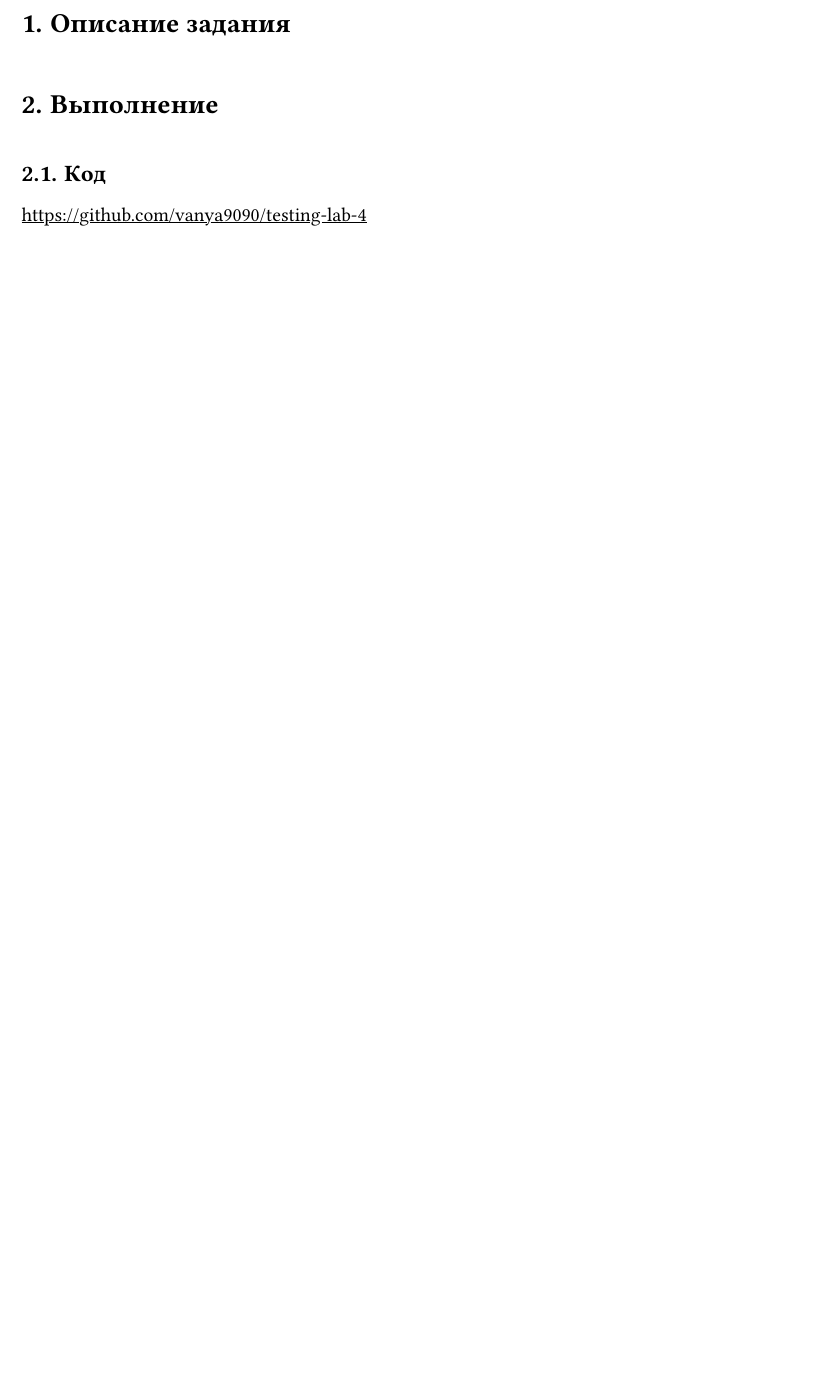
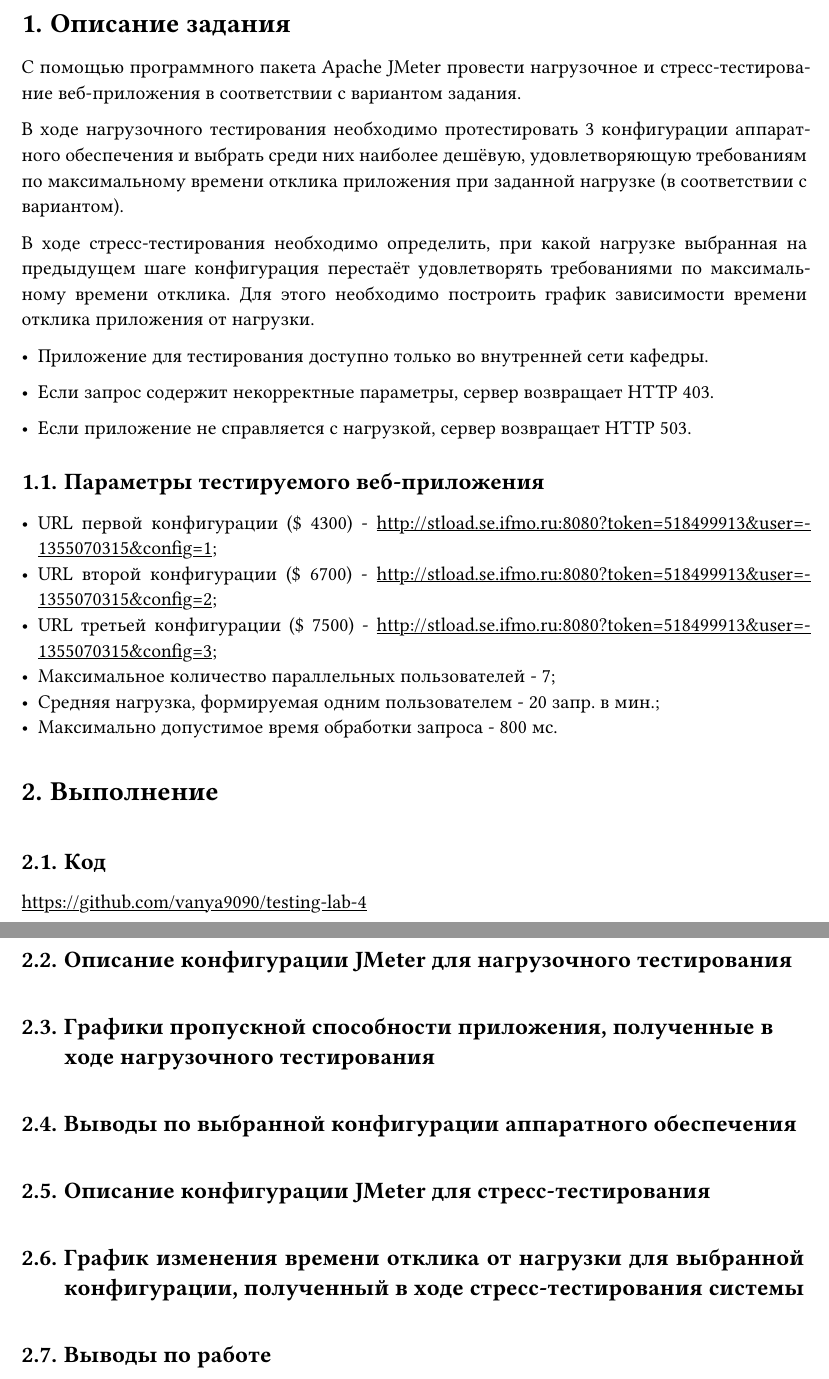
Before and after one commit to vanya9090/testing-lab-4, a Typst document (docs/lab_4.typ): part of page 2 of 2 before the commit and two parts of pages 2 and 3 of 3 after it, the two joined at a grey line, cut so that both start at the same text, the shorter picture padded with empty space. Compiled offline with Typst 0.15; a missing font is replaced by an installed copy or a similar font.

Commit message:
add: task description

```diff
--- a/docs/lab_4.typ
+++ b/docs/lab_4.typ
@@ -19,6 +19,34 @@
 #pagebreak()
 
 = Описание задания
+С помощью программного пакета Apache JMeter провести нагрузочное и стресс-тестирование веб-приложения в соответствии с вариантом задания.
+
+В ходе нагрузочного тестирования необходимо протестировать 3 конфигурации аппаратного обеспечения и выбрать среди них наиболее дешёвую, удовлетворяющую требованиям по максимальному времени отклика приложения при заданной нагрузке (в соответствии с вариантом).
+
+В ходе стресс-тестирования необходимо определить, при какой нагрузке выбранная на предыдущем шаге конфигурация перестаёт удовлетворять требованиями по максимальному времени отклика. Для этого необходимо построить график зависимости времени отклика приложения от нагрузки.
+
+
+- Приложение для тестирования доступно только во внутренней сети кафедры.
+
+- Если запрос содержит некорректные параметры, сервер возвращает HTTP 403.
+
+- Если приложение не справляется с нагрузкой, сервер возвращает HTTP 503.
+
+== Параметры тестируемого веб-приложения
+- URL первой конфигурации (\$ 4300) - http://stload.se.ifmo.ru:8080?token=518499913&user=-1355070315&config=1;
+- URL второй конфигурации (\$ 6700) - http://stload.se.ifmo.ru:8080?token=518499913&user=-1355070315&config=2;
+- URL третьей конфигурации (\$ 7500) - http://stload.se.ifmo.ru:8080?token=518499913&user=-1355070315&config=3;
+- Максимальное количество параллельных пользователей - 7;
+- Средняя нагрузка, формируемая одним пользователем - 20 запр. в мин.;
+- Максимально допустимое время обработки запроса - 800 мс.
+
 = Выполнение
 == Код
 https://github.com/vanya9090/testing-lab-4
+
+==  Описание конфигурации JMeter для нагрузочного тестирования
+==  Графики пропускной способности приложения, полученные в ходе нагрузочного тестирования
+==  Выводы по выбранной конфигурации аппаратного обеспечения
+==  Описание конфигурации JMeter для стресс-тестирования
+==  График изменения времени отклика от нагрузки для выбранной конфигурации, полученный в ходе стресс-тестирования системы
+==  Выводы по работе
```
